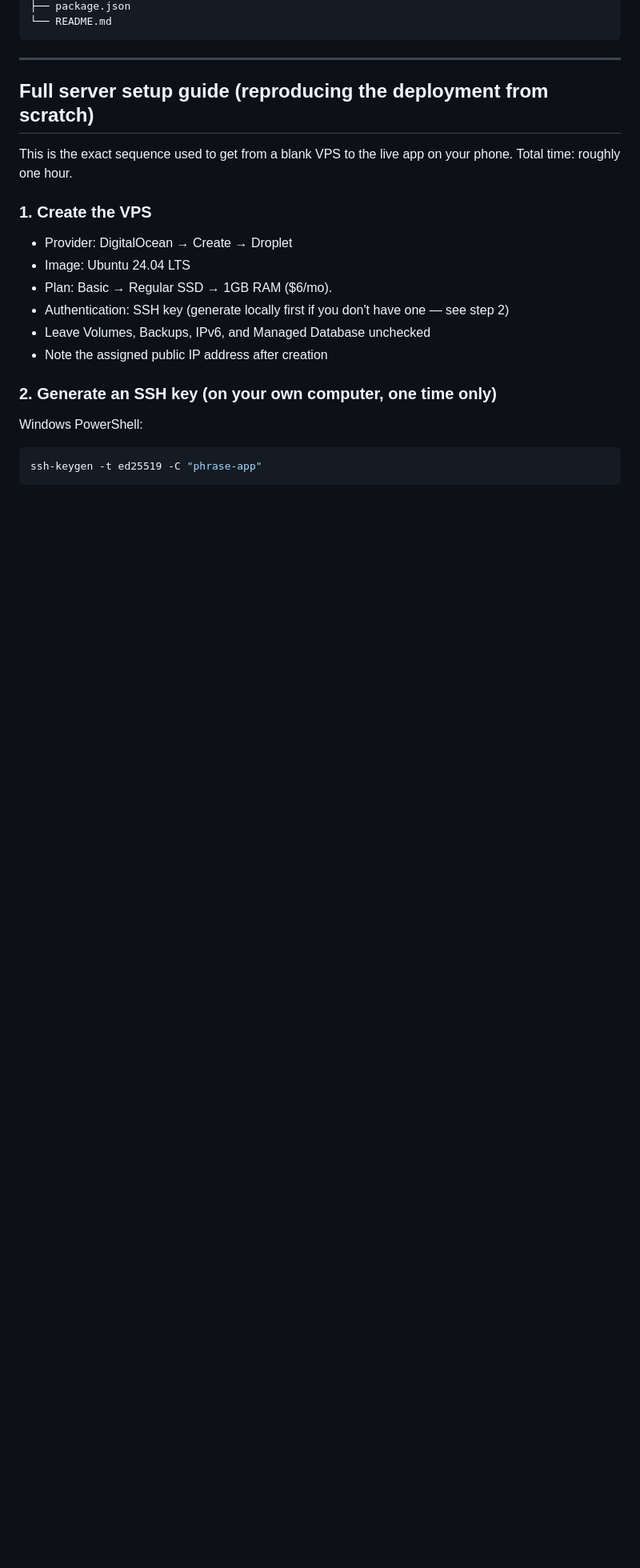
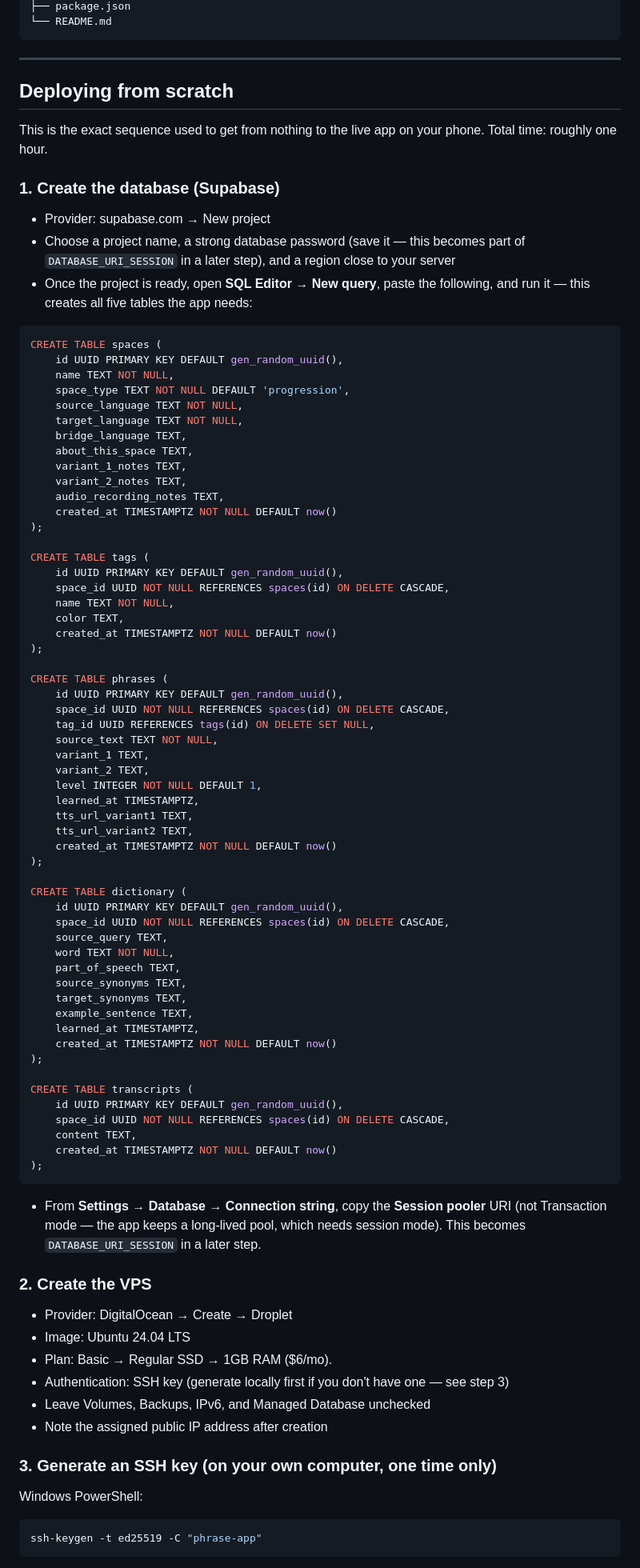
Before and after one commit to RotemHonPauker/EnglishTutor, a Markdown page: README.md, the part around one of its changes. Shown at 80% size. Rendered like a GitHub page; blank space fills up the shorter version.

Commit message:
edit Deployment section in README

````diff
--- a/README.md
+++ b/README.md
@@ -202,20 +183,86 @@ EnglishTutor/
 
 ---
 
-## Full server setup guide (reproducing the deployment from scratch)
+## Deploying from scratch
 
-This is the exact sequence used to get from a blank VPS to the live app on your phone. Total time: roughly one hour.
+This is the exact sequence used to get from nothing to the live app on your phone. Total time: roughly one hour.
 
-### 1. Create the VPS
+### 1. Create the database (Supabase)
+
+- Provider: supabase.com → New project
+- Choose a project name, a strong database password (save it — this becomes part of `DATABASE_URI_SESSION` in a later step), and a region close to your server
+- Once the project is ready, open **SQL Editor → New query**, paste the following, and run it — this creates all five tables the app needs:
+
+```sql
+CREATE TABLE spaces (
+    id UUID PRIMARY KEY DEFAULT gen_random_uuid(),
+    name TEXT NOT NULL,
+    space_type TEXT NOT NULL DEFAULT 'progression',
+    source_language TEXT NOT NULL,
+    target_language TEXT NOT NULL,
+    bridge_language TEXT,
+    about_this_space TEXT,
+    variant_1_notes TEXT,
+    variant_2_notes TEXT,
+    audio_recording_notes TEXT,
+    created_at TIMESTAMPTZ NOT NULL DEFAULT now()
+);
+
+CREATE TABLE tags (
+    id UUID PRIMARY KEY DEFAULT gen_random_uuid(),
+    space_id UUID NOT NULL REFERENCES spaces(id) ON DELETE CASCADE,
+    name TEXT NOT NULL,
+    color TEXT,
+    created_at TIMESTAMPTZ NOT NULL DEFAULT now()
+);
+
+CREATE TABLE phrases (
+    id UUID PRIMARY KEY DEFAULT gen_random_uuid(),
+    space_id UUID NOT NULL REFERENCES spaces(id) ON DELETE CASCADE,
+    tag_id UUID REFERENCES tags(id) ON DELETE SET NULL,
+    source_text TEXT NOT NULL,
+    variant_1 TEXT,
+    variant_2 TEXT,
+    level INTEGER NOT NULL DEFAULT 1,
+    learned_at TIMESTAMPTZ,
+    tts_url_variant1 TEXT,
+    tts_url_variant2 TEXT,
+    created_at TIMESTAMPTZ NOT NULL DEFAULT now()
+);
+
+CREATE TABLE dictionary (
+    id UUID PRIMARY KEY DEFAULT gen_random_uuid(),
+    space_id UUID NOT NULL REFERENCES spaces(id) ON DELETE CASCADE,
+    source_query TEXT,
+    word TEXT NOT NULL,
+    part_of_speech TEXT,
+    source_synonyms TEXT,
+    target_synonyms TEXT,
+    example_sentence TEXT,
+    learned_at TIMESTAMPTZ,
+    created_at TIMESTAMPTZ NOT NULL DEFAULT now()
+);
+
+CREATE TABLE transcripts (
+    id UUID PRIMARY KEY DEFAULT gen_random_uuid(),
+    space_id UUID NOT NULL REFERENCES spaces(id) ON DELETE CASCADE,
+    content TEXT,
+    created_at TIMESTAMPTZ NOT NULL DEFAULT now()
+);
+```
+
+- From **Settings → Database → Connection string**, copy the **Session pooler** URI (not Transaction mode — the app keeps a long-lived pool, which needs session mode). This becomes `DATABASE_URI_SESSION` in a later step.
+
+### 2. Create the VPS
 
 - Provider: DigitalOcean → Create → Droplet
 - Image: Ubuntu 24.04 LTS
 - Plan: Basic → Regular SSD → 1GB RAM ($6/mo).
-- Authentication: SSH key (generate locally first if you don't have one — see step 2)
+- Authentication: SSH key (generate locally first if you don't have one — see step 3)
 - Leave Volumes, Backups, IPv6, and Managed Database unchecked
 - Note the assigned public IP address after creation
 
-### 2. Generate an SSH key (on your own computer, one time only)
+### 3. Generate an SSH key (on your own computer, one time only)
 
 Windows PowerShell:
 
````
Also changed, not shown: other parts of README.md (+11 -28 lines).
